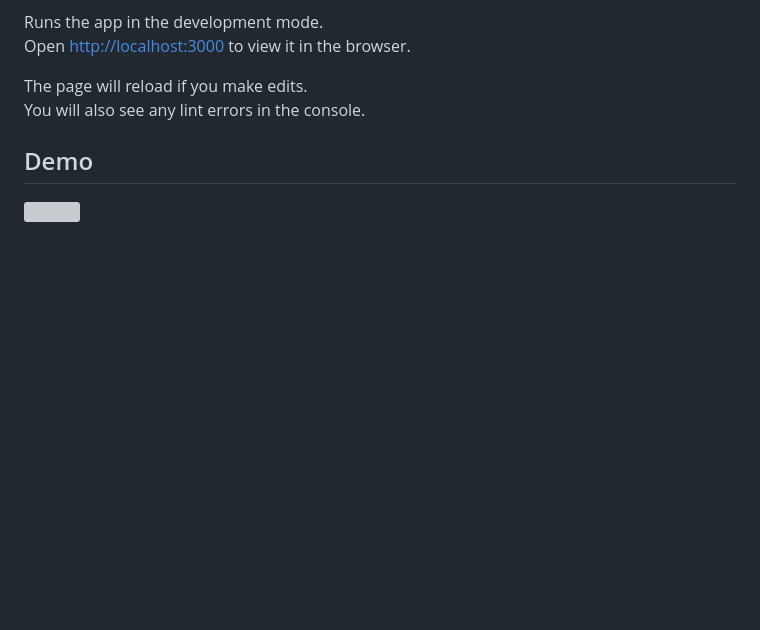
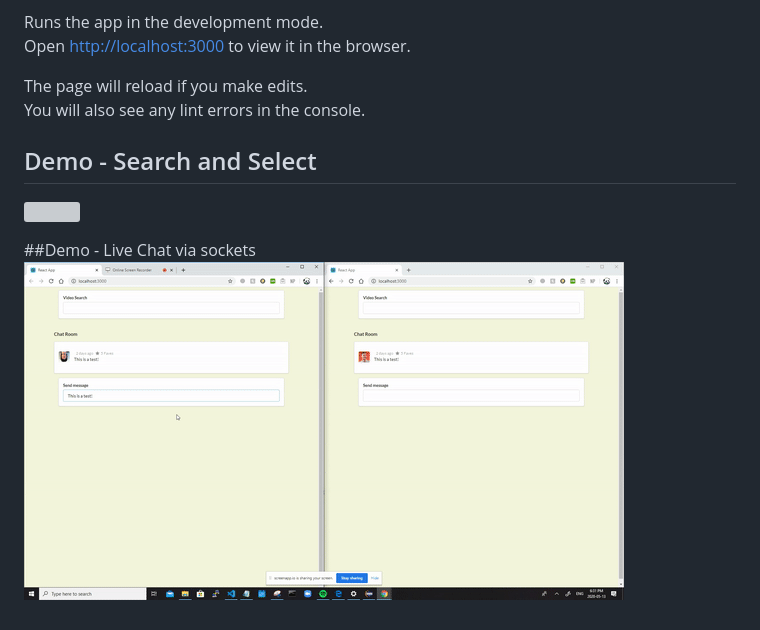
Before and after one commit to dg022/YouTube-Party, a Markdown page: README.md, the part around the change. Drawn GitHub-style; pictures changed too: react1.gif (added); blank space fills up the shorter version; grey boxes are pictures that could not be loaded.

```diff
--- a/README.md
+++ b/README.md
@@ -13,5 +13,8 @@ The page will reload if you make edits.<br />
 You will also see any lint errors in the console.
 
 
-## Demo
+## Demo - Search and Select
 ![](react.gif)
+
+##Demo - Live Chat via sockets
+![](react1.gif)
```
Also changed, not shown: 5 other files.
